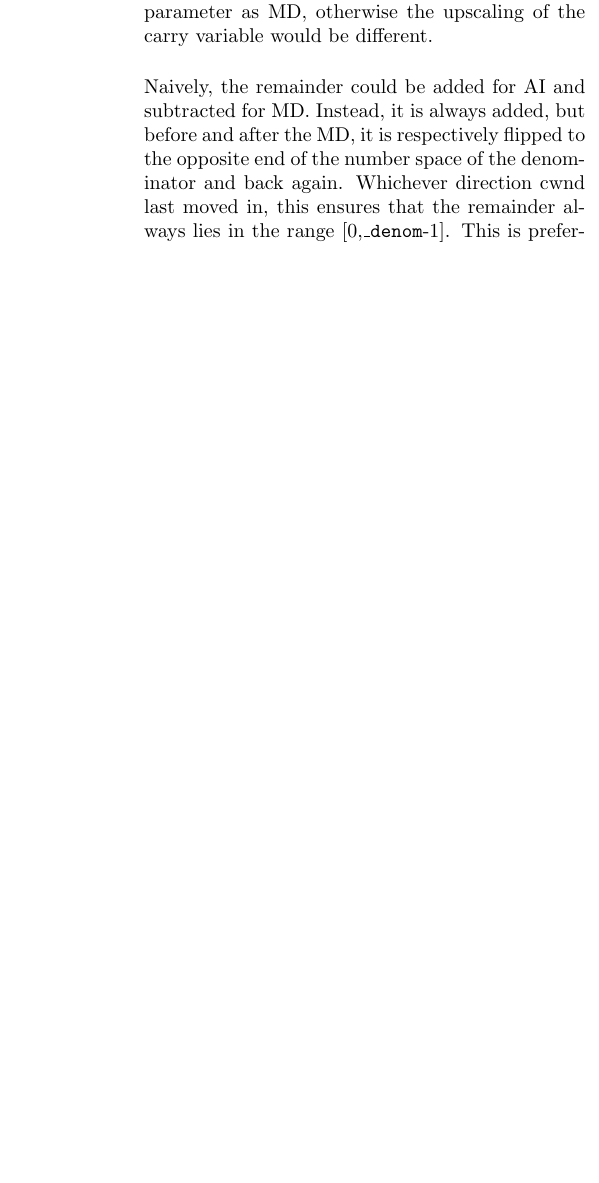
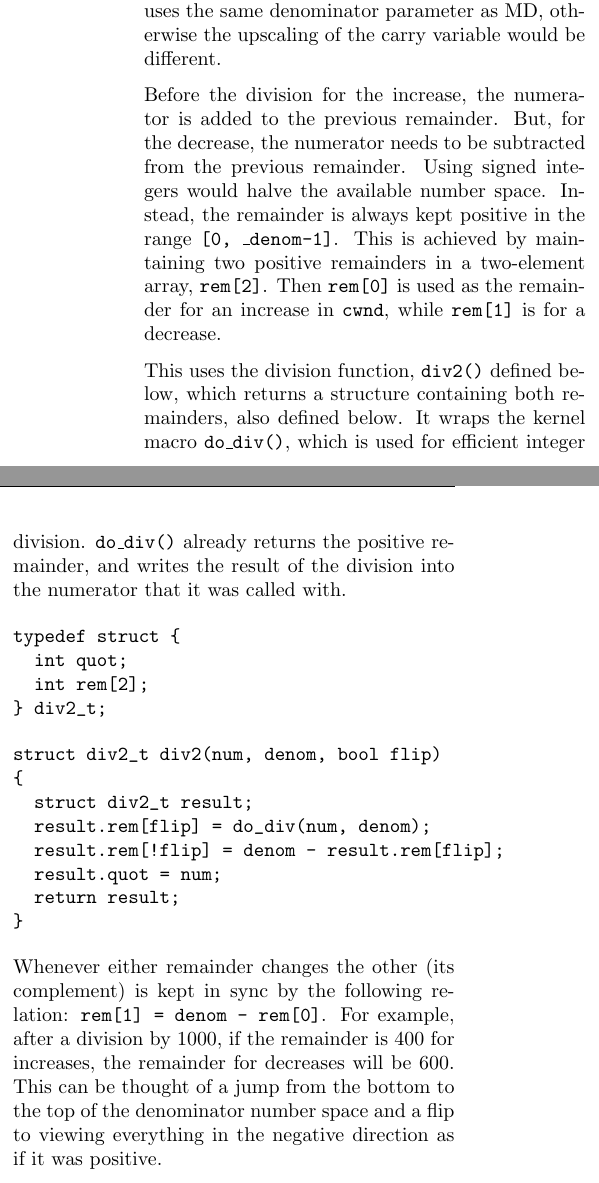
Before and after one commit to goelvidhi/prague-cc, a LaTeX paper (responsiveness/responsiveness_tr.tex, which reads responsiveness/prresp_body_tr-data.tex): part of one column of page 5 of 10 before the commit and two parts of the columns of page 5 of 10 after it, the two joined at a grey line, cut so that both start at the same text, the shorter picture padded with empty space. Compiled offline with pdfLaTeX.

Commit message:
Tightened up remainder processing to avoid subtle underflow bug

```diff
--- a/responsiveness/prresp_body_tr-data.tex
+++ b/responsiveness/prresp_body_tr-data.tex
@@ -363,14 +360,55 @@ variable as the multiplicative decrease. So both numerator and denominator are
 scaled up such that AI uses the same denominator parameter as MD, otherwise the
 upscaling of the carry variable would be different.
 
-Naively, the remainder could be added for AI and subtracted for MD. Instead, it
-is always added, but before and after the MD, it is respectively flipped to the
-opposite end of the number space of the denominator and back again. Whichever
-direction cwnd last moved in, this ensures that the remainder always lies in the
-range [0,\texttt{\_denom}-1]. This is preferable to handling a negative carry,
-which would halve the number space available for the scaled up variables.
-\bob{This doesn't work when flight has changed since cwnd\_carry.rem was last
-	calculated. Will have to re-think.}
+Before the division for the increase, the numerator is added to the previous remainder. But, for the decrease, the numerator needs to be subtracted from the previous remainder. Using signed integers would halve the available number space. Instead, the remainder is always kept positive in the range \texttt{[0, \_denom-1]}. This is achieved by maintaining two positive remainders in a two-element array, \texttt{rem[2]}. Then \texttt{rem[0]} is used as the remainder for an increase in \texttt{cwnd}, while \texttt{rem[1]} is for a decrease.
+
+This uses the division function, \texttt{div2()} defined below, which returns a structure containing both remainders, also defined below. It wraps the kernel macro \texttt{do\_div()}, which is used for efficient integer division. \texttt{do\_div()} already returns the positive remainder, and writes the result of the division into the numerator that it was called with.
+
+\begin{verbatim}
+typedef struct {
+  int quot;
+  int rem[2];
+} div2_t;
+\end{verbatim}
+
+\begin{verbatim}
+struct div2_t div2(num, denom, bool flip)
+{
+  struct div2_t result;
+  result.rem[flip] = do_div(num, denom);
+  result.rem[!flip] = denom - result.rem[flip];
+  result.quot = num;
+  return result;
+}
+\end{verbatim}
+
+Whenever either remainder changes the other (its complement) is kept in sync by the following relation: \texttt{rem[1] = denom - rem[0]}. For example, after a division by 1000, if the remainder is 400 for increases, the remainder for decreases will be 600. This can be thought of a jump from the bottom to the top of the denominator number space and a flip to viewing everything in the negative direction as if it was positive.
+
+This ensures that the final result of a division (\texttt{quot}) is always rounded down (in the negative direction) before altering \texttt{cwnd}. Within any division that will be used for a decrease, the \texttt{\_denom} term added within \texttt{rem[1]} effectively rounds up, but only to keep everything positive within the division function---the result used outside the division function is still rounded down.
+
+%For instance, for AI, the increasae in \texttt{cwnd} would be written longhand as follows:
+%	\texttt{cwnd <- cwnd + rem[0]/\_denom + num1/\_denom}.
+%And for MD, the decrease in \texttt{cwnd} would be:
+%	\texttt{cwnd <- cwnd + rem[0]/\_denom - num2/\_denom}.
+%It is not important what the numerators are, except that they are positive integers, which we will call \texttt{num1} \& \texttt{num2}.
+%
+%The AI case is calculated as the following division:
+%	\texttt{cwnd <- cwnd + (rem[0] + num1)/\_denom},
+%which results in a quotient to add to \texttt{cwnd} and a new remainder in \texttt{rem[0]:
+%	\texttt{cwnd <- cwnd + quot1 + rem[0]/\_denom},
+%In contrast, the MD case is transformed before the division, which can then proceed with purely positive parameters, as follows:
+%	\texttt{cwnd <- cwnd - (rem[1] - \_denom + num2)/\_denom}.
+%	\texttt{cwnd <- cwnd - (rem[1] + num2)/\_denom + 1}.
+%The result will be a quotient and new remainder, this time placed in \texttt{rem[1]}.
+%	\texttt{cwnd <- cwnd - (quot2 + rem[1]/\_denom) + 1}.
+%\texttt{rem[0]} will be immediately updated to be the complement of \texttt{rem[1]} wrt \texttt{\_denom}. So the above is equivalent to:
+%	\texttt{cwnd <- cwnd - quot2 - (rem[1] - \_denom)/\_denom}.
+%Or:
+%	\texttt{cwnd <- cwnd - quot2 + rem[0]/\_denom}.
+
+Note that the denominator of these divisions is not constant because it contains \texttt{flight}. Therefore, if \texttt{flight} is growing, a remainder calculated using earlier values of \texttt{flight} will be smaller than it ought to be. And vice versa if \texttt{flight} is shrinking. Given remainder processing has been included to correct first order errors, this error is of second order importance, and can be ignored.
+
+However, it is important to keep the two remainders in sync straight after either one has been updated. Otherwise the denominator used to calculate the other complement could have changed, leading to possible subtle underflow bugs.
 
 \section{(Non-)Concerns}\label{prresp_Non-Concerns}
 
```
Also changed, not shown: responsiveness/responsiveness_tr.pdf, responsiveness/prresp_body_tr-data.tex (17 more changed lines).
